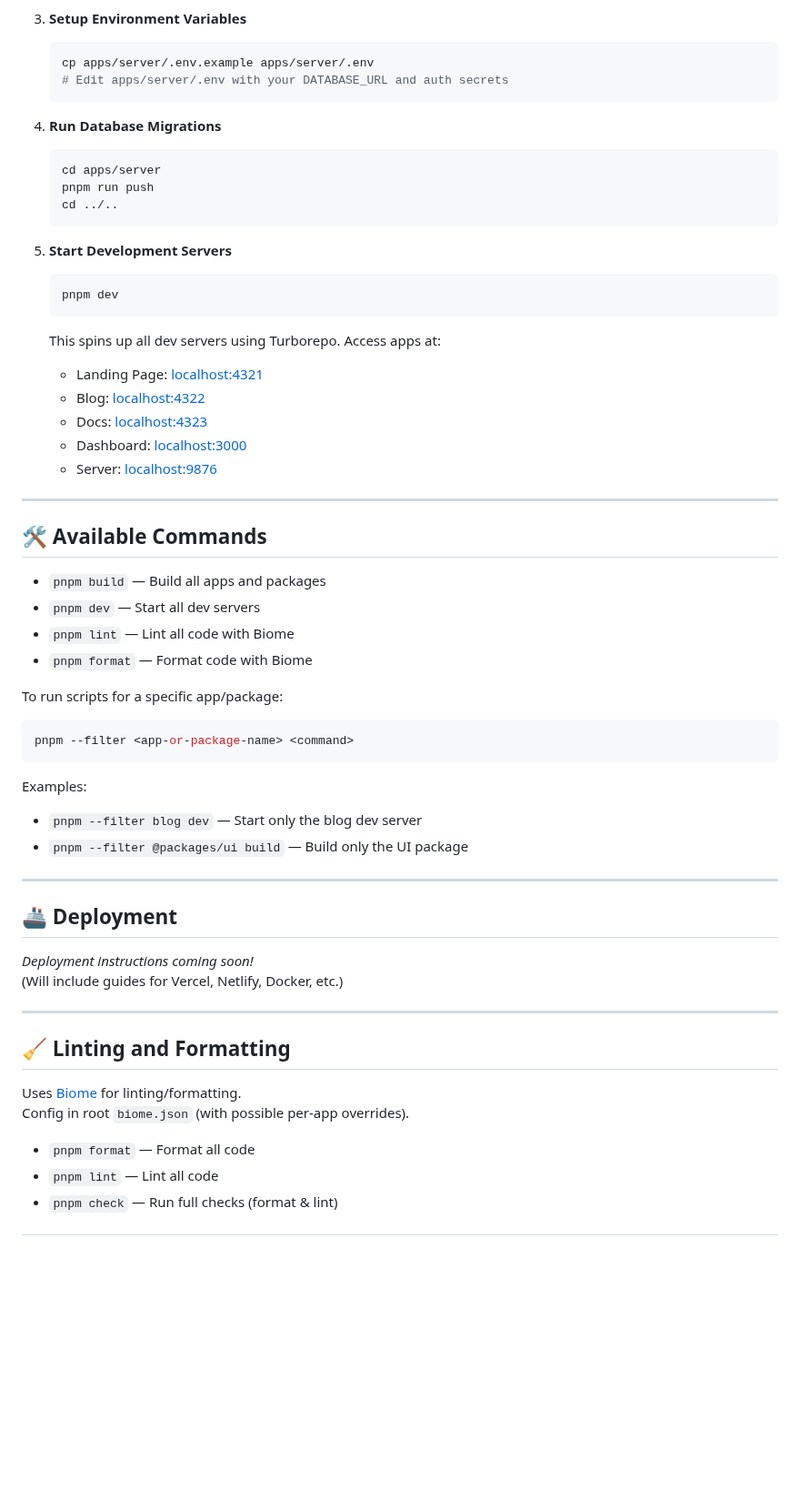
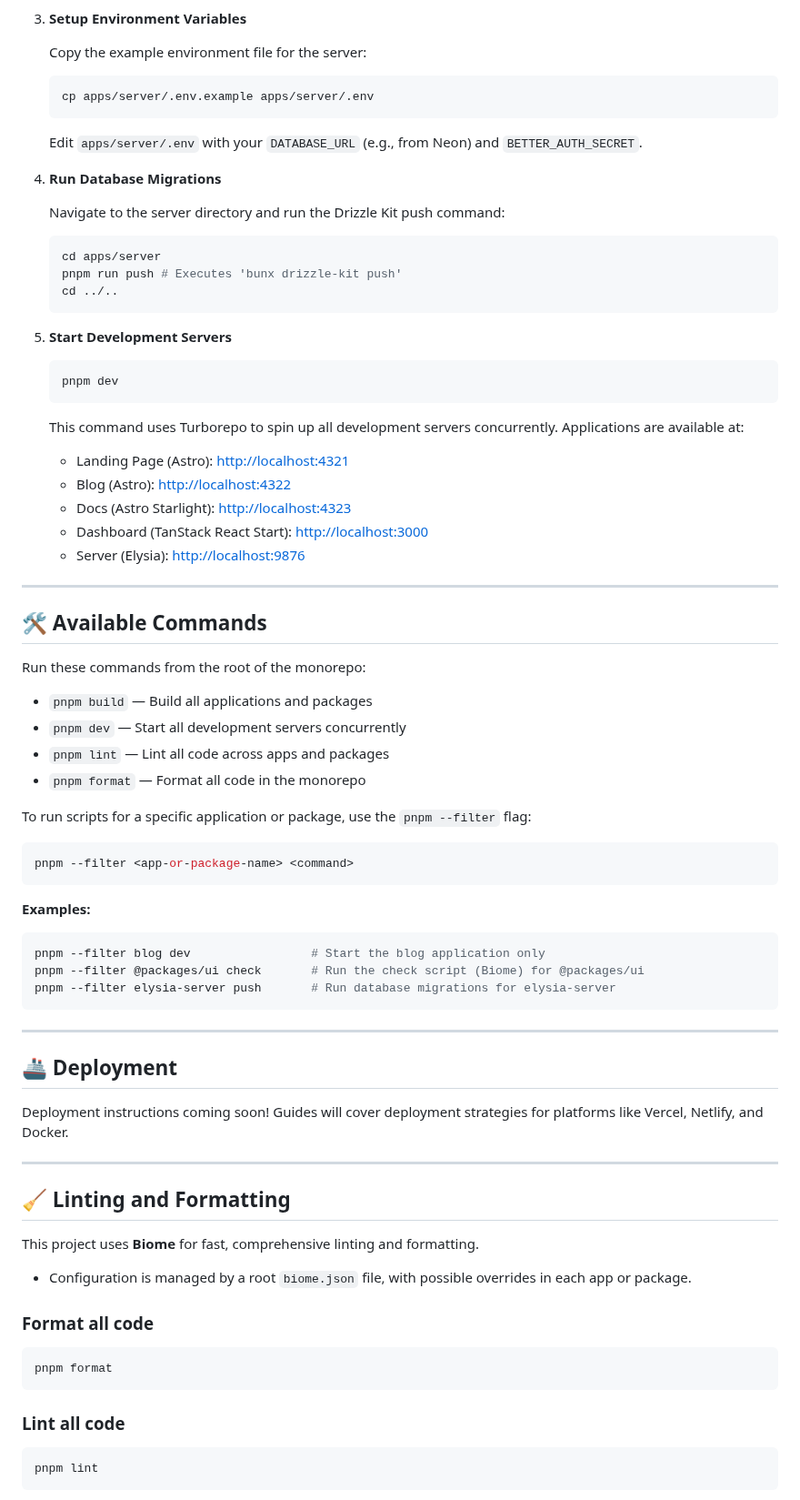
Before and after one commit to Yorizel/ear-monorepo, a Markdown page: README.md, the part around one of its changes. Shown at 91% size. Rendered like a GitHub page; blank space fills up the shorter version.

Commit message:
docs: Update README with improved structure and details

````diff
--- a/README.md
+++ b/README.md
@@ -73,61 +77,83 @@ This monorepo is organized into:
 
 3. **Setup Environment Variables**
-    ```bash
-    cp apps/server/.env.example apps/server/.env
-    # Edit apps/server/.env with your DATABASE_URL and auth secrets
-    ```
+
+   Copy the example environment file for the server:
+   ```bash
+   cp apps/server/.env.example apps/server/.env
+   ```
+   Edit `apps/server/.env` with your `DATABASE_URL` (e.g., from Neon) and `BETTER_AUTH_SECRET`.
 
 4. **Run Database Migrations**
-    ```bash
-    cd apps/server
-    pnpm run push
-    cd ../..
-    ```
+
+   Navigate to the server directory and run the Drizzle Kit push command:
+   ```bash
+   cd apps/server
+   pnpm run push # Executes 'bunx drizzle-kit push'
+   cd ../..
+   ```
 
 5. **Start Development Servers**
-    ```bash
-    pnpm dev
-    ```
-    This spins up all dev servers using Turborepo. Access apps at:
 
-    - Landing Page: [localhost:4321](http://localhost:4321)
-    - Blog: [localhost:4322](http://localhost:4322)
-    - Docs: [localhost:4323](http://localhost:4323)
-    - Dashboard: [localhost:3000](http://localhost:3000)
-    - Server: [localhost:9876](http://localhost:9876)
+   ```bash
+   pnpm dev
+   ```
+   This command uses Turborepo to spin up all development servers concurrently. Applications are available at:
+
+   - Landing Page (Astro): [http://localhost:4321](http://localhost:4321)
+   - Blog (Astro): [http://localhost:4322](http://localhost:4322)
+   - Docs (Astro Starlight): [http://localhost:4323](http://localhost:4323)
+   - Dashboard (TanStack React Start): [http://localhost:3000](http://localhost:3000)
+   - Server (Elysia): [http://localhost:9876](http://localhost:9876)
 
 ---
 
 ## 🛠️ Available Commands
 
-- `pnpm build` &mdash; Build all apps and packages
-- `pnpm dev` &mdash; Start all dev servers
-- `pnpm lint` &mdash; Lint all code with Biome
-- `pnpm format` &mdash; Format code with Biome
+Run these commands from the root of the monorepo:
 
-To run scripts for a specific app/package:
+- `pnpm build` — Build all applications and packages
+- `pnpm dev` — Start all development servers concurrently
+- `pnpm lint` — Lint all code across apps and packages
+- `pnpm format` — Format all code in the monorepo
+
+To run scripts for a specific application or package, use the `pnpm --filter` flag:
+
 ```bash
 pnpm --filter <app-or-package-name> <command>
 ```
 
-Examples:
-- `pnpm --filter blog dev` &mdash; Start only the blog dev server
-- `pnpm --filter @packages/ui build` &mdash; Build only the UI package
+**Examples:**
+
+```bash
+pnpm --filter blog dev                 # Start the blog application only
+pnpm --filter @packages/ui check       # Run the check script (Biome) for @packages/ui
+pnpm --filter elysia-server push       # Run database migrations for elysia-server
+```
 
 ---
 
 ## 🚢 Deployment
 
-_Deployment instructions coming soon!_
-(Will include guides for Vercel, Netlify, Docker, etc.)
+Deployment instructions coming soon!
+Guides will cover deployment strategies for platforms like Vercel, Netlify, and Docker.
 
 ---
 
 ## 🧹 Linting and Formatting
 
-Uses [Biome](https://biomejs.dev/) for linting/formatting.
-Config in root `biome.json` (with possible per-app overrides).
+This project uses **Biome** for fast, comprehensive linting and formatting.
 
-- `pnpm format` &mdash; Format all code
-- `pnpm lint` &mdash; Lint all code
-- `pnpm check` &mdash; Run full checks (format & lint)
+- Configuration is managed by a root `biome.json` file, with possible overrides in each app or package.
+
+### Format all code
+
+```bash
+pnpm format
+```
+
+### Lint all code
+
+```bash
+pnpm lint
+```
+
````
Also changed, not shown: other parts of README.md (+67 -42 lines).
